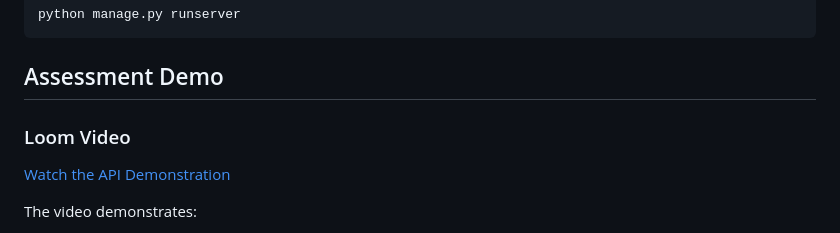
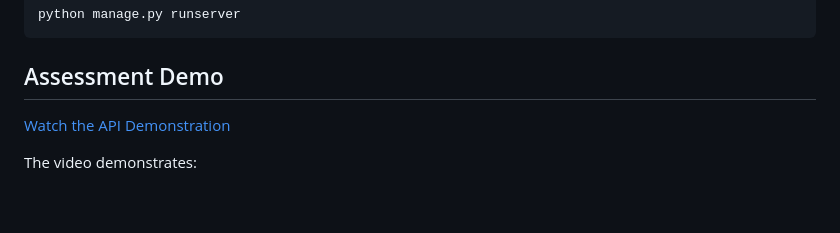
Before and after one commit to Mohamed-Fasidh/Spotter-Backend-Django, a Markdown page: README.md, the part around the change. GitHub-like rendering; blank space fills up the shorter version.

Commit message:
Initial commit

````diff
--- a/README.md
+++ b/README.md
@@ -108,7 +108,6 @@ python manage.py runserver
 ```
 ## Assessment Demo
 
-### Loom Video
 
 [Watch the API Demonstration](https://drive.google.com/file/d/1cy3VVrTPHHkvC3WKuDGiGUHD-Bm2lAqe/view?usp=sharing)
 
````
